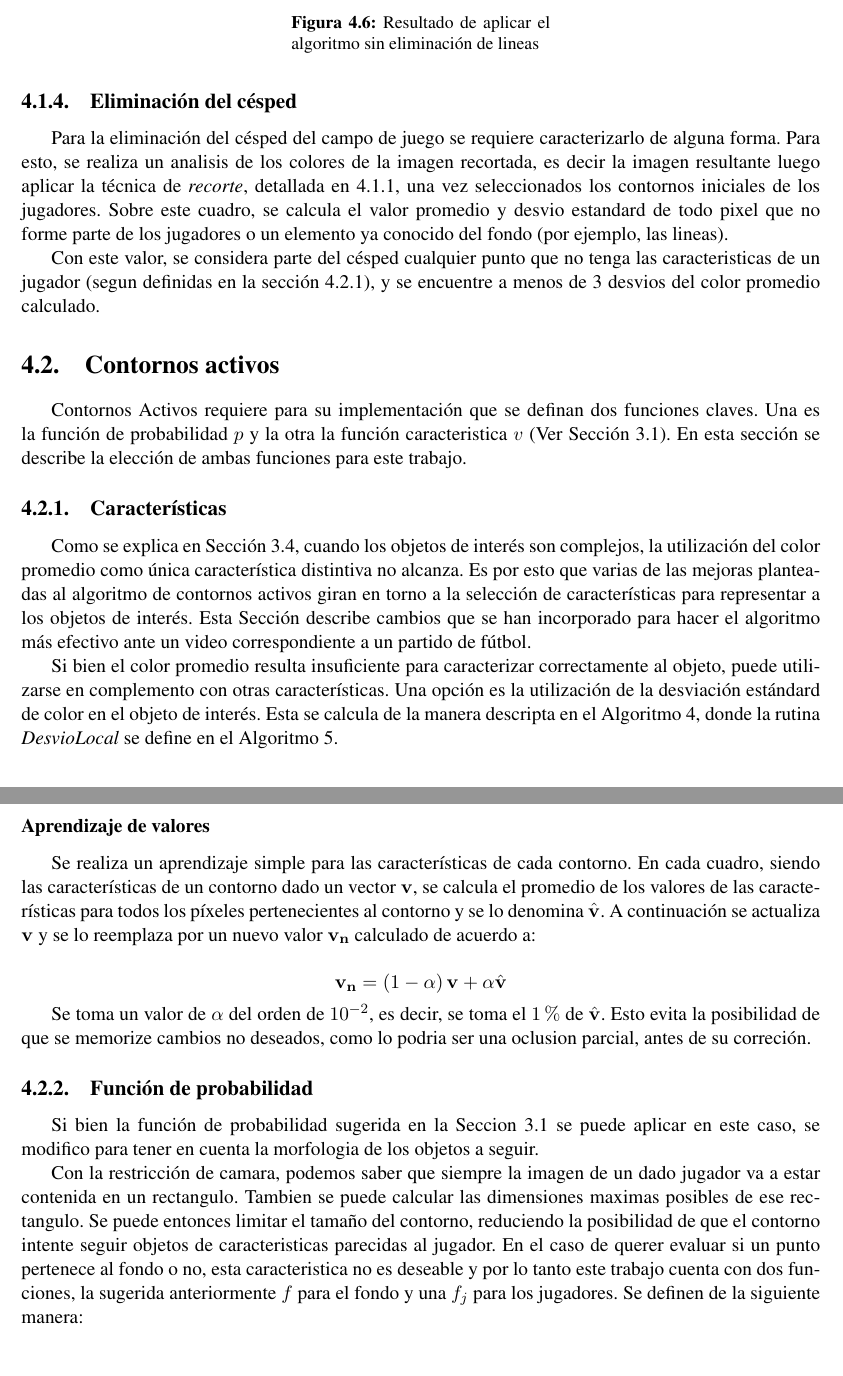
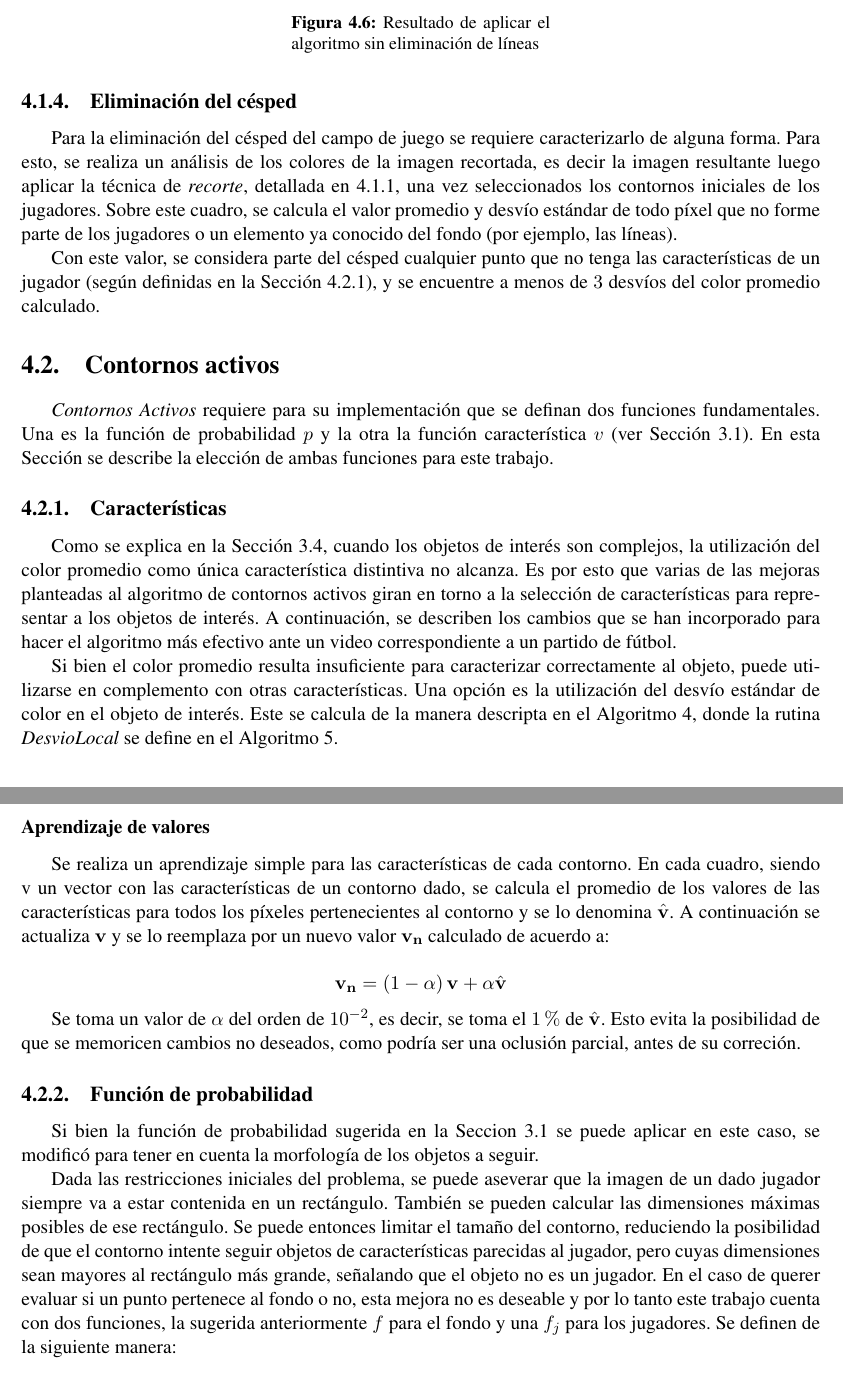
Before and after one commit to champo/proyecto-final, a LaTeX thesis (doc/outline.tex, which reads doc/parts/04-solution.tex): two parts of pages 36 and 38 of 50, joined at a grey line, cut so that both start at the same text. Compiled offline with pdfLaTeX.

Commit message:
Reviewed and spell checked 04. Left just a small TODO. Looking good.

```diff
--- a/doc/parts/04-solution.tex
+++ b/doc/parts/04-solution.tex
@@ -120,41 +122,41 @@ la umbralización.
 \subsection{Eliminación del césped}
 \label{sec:cesped}
 
-Para la eliminación del césped del campo de juego se requiere caracterizarlo
-de alguna forma. Para esto, se realiza un analisis de los colores de
-la imagen recortada, es decir la imagen resultante luego aplicar la técnica
-de \textit{recorte}, detallada en \ref{subsec:crop-tribunas}, una vez seleccionados
-los contornos iniciales de los jugadores. Sobre este cuadro, se calcula el valor
-promedio y desvio estandard de todo pixel que no forme parte de los jugadores o
-un elemento ya conocido del fondo (por ejemplo, las lineas).
+Para la eliminación del césped del campo de juego se requiere caracterizarlo de
+alguna forma. Para esto, se realiza un análisis de los colores de la imagen
+recortada, es decir la imagen resultante luego aplicar la técnica de
+\textit{recorte}, detallada en \ref{subsec:crop-tribunas}, una vez
+seleccionados los contornos iniciales de los jugadores. Sobre este cuadro, se
+calcula el valor promedio y desvío estándar de todo píxel que no forme parte de
+los jugadores o un elemento ya conocido del fondo (por ejemplo, las líneas).
 
 Con este valor, se considera parte del césped cualquier punto que no tenga las
-caracteristicas de un jugador (segun definidas en la sección \ref{sec:caracteristicas}),
-y se encuentre a menos de 3 desvios del color promedio calculado.
+características de un jugador (según definidas en la Sección
+\ref{sec:caracteristicas}), y se encuentre a menos de $3$ desvíos del color
+promedio calculado.
 
-\section{Contornos activos}
-\label{sec:ac-extension}
+\section{Contornos activos} \label{sec:ac-extension}
 
-Contornos Activos requiere para su implementación que se definan dos funciones
-claves. Una es la función de probabilidad $p$ y la otra la función caracteristica
-$v$ (Ver Sección \ref{sec:ac}). En esta sección se describe la elección de ambas
-funciones para este trabajo.
+\textit{Contornos Activos} requiere para su implementación que se definan dos
+funciones fundamentales. Una es la función de probabilidad $p$ y la otra la
+función característica $v$ (ver Sección \ref{sec:ac}). En esta Sección se
+describe la elección de ambas funciones para este trabajo.
 
 \subsection{Características}
 \label{sec:caracteristicas}
 
-Como se explica en Sección \ref{sec:ac-problemas}, cuando los objetos de
+Como se explica en la Sección \ref{sec:ac-problemas}, cuando los objetos de
 interés son complejos, la utilización del color promedio como única
 característica distintiva no alcanza. Es por esto que varias de las mejoras
 planteadas al algoritmo de contornos activos giran en torno a la selección de
-características para representar a los objetos de interés. Esta Sección
-describe cambios que se han incorporado para hacer el algoritmo más efectivo
-ante un video correspondiente a un partido de fútbol.
+características para representar a los objetos de interés. A continuación, se
+describen los cambios que se han incorporado para hacer el algoritmo más
+efectivo ante un video correspondiente a un partido de fútbol.
 
 Si bien el color promedio resulta insuficiente para caracterizar correctamente
 al objeto, puede utilizarse en complemento con otras características. Una opción
-es la utilización de la desviación estándard de color en el objeto de interés.
-Esta se calcula de la manera descripta en el Algoritmo \ref{alg:desvio},
+es la utilización del desvío estándar de color en el objeto de interés.
+Este se calcula de la manera descripta en el Algoritmo \ref{alg:desvio},
 donde la rutina \textit{DesvioLocal} se define en el Algoritmo \ref{alg:desvio-local}.
 
 \begin{algorithm}
@@ -261,34 +263,38 @@ los algoritmos \ref{alg:carac-rgb} y \ref{alg:desvio}.
 \subsubsection{Aprendizaje de valores}
 
 Se realiza un aprendizaje simple para las características de cada contorno. En
-cada cuadro, siendo las características de un contorno dado un vector
-$\mathbf{v}$, se calcula el promedio de los valores de las características para
-todos los píxeles pertenecientes al contorno y se lo denomina
-$\hat{\mathbf{v}}$. A continuación se actualiza $\mathbf{v}$ y se lo reemplaza
-por un nuevo valor $\mathbf{v_n}$ calculado de acuerdo a:
+cada cuadro, siendo \mathbf{v} un vector con las características de un contorno
+dado, se calcula el promedio de los valores de las características para todos
+los píxeles pertenecientes al contorno y se lo denomina $\hat{\mathbf{v}}$. A
+continuación se actualiza $\mathbf{v}$ y se lo reemplaza por un nuevo valor
+$\mathbf{v_n}$ calculado de acuerdo a:
 
 \[
   \mathbf{v_n} = \left(1-\alpha\right)\mathbf{v} + \alpha \hat{\mathbf{v}}
 \]
 
 Se toma un valor de $\alpha$ del orden de $10^{-2}$, es decir, se toma el $1\%$
-de $\hat{\mathbf{v}}$. Esto evita la posibilidad de que se memorize cambios
-no deseados, como lo podria ser una oclusion parcial, antes de su correción.
+de $\hat{\mathbf{v}}$. Esto evita la posibilidad de que se memoricen cambios
+no deseados, como podría ser una oclusión parcial, antes de su correción.
 
 \subsection{Función de probabilidad}
 
 Si bien la función de probabilidad sugerida en la Seccion \ref{sec:ac} se puede
-aplicar en este caso, se modifico para tener en cuenta la morfologia de los objetos
+aplicar en este caso, se modificó para tener en cuenta la morfología de los objetos
 a seguir.
 
-Con la restricción de camara, podemos saber que siempre la imagen de un dado
-jugador va a estar contenida en un rectangulo. Tambien se puede calcular las
-dimensiones maximas posibles de ese rectangulo. Se puede entonces limitar el tamaño
-del contorno, reduciendo la posibilidad de que el contorno intente seguir objetos
-de caracteristicas parecidas al jugador. En el caso de querer evaluar si un punto
-pertenece al fondo o no, esta caracteristica no es deseable y por lo tanto este
-trabajo cuenta con dos funciones, la sugerida anteriormente $f$ para el fondo
-y una $f_j$ para los jugadores. Se definen de la siguiente manera:
+%% TODO champoman esto no está muy bien redacatado. Intenté arreglarlo un poco
+%% pero tampoco estoy muy convencido. Se aceptan aportes.
+Dada las restricciones iniciales del problema, se puede aseverar que la imagen
+de un dado jugador siempre va a estar contenida en un rectángulo. También se
+pueden calcular las dimensiones máximas posibles de ese rectángulo. Se puede
+entonces limitar el tamaño del contorno, reduciendo la posibilidad de que el
+contorno intente seguir objetos de características parecidas al jugador, pero
+cuyas dimensiones sean mayores al rectángulo más grande, señalando que el
+objeto no es un jugador. En el caso de querer evaluar si un punto pertenece al
+fondo o no, esta mejora no es deseable y por lo tanto este trabajo cuenta con
+dos funciones, la sugerida anteriormente $f$ para el fondo y una $f_j$ para los
+jugadores. Se definen de la siguiente manera:
 
 \begin{eqnarray*}
     f(p) &=& 1 - \frac{\|\| v(p) - v_i \|\|}{255 * 6} \\
```
Also changed, not shown: doc/parts/04-solution.tex (66 more changed lines).
